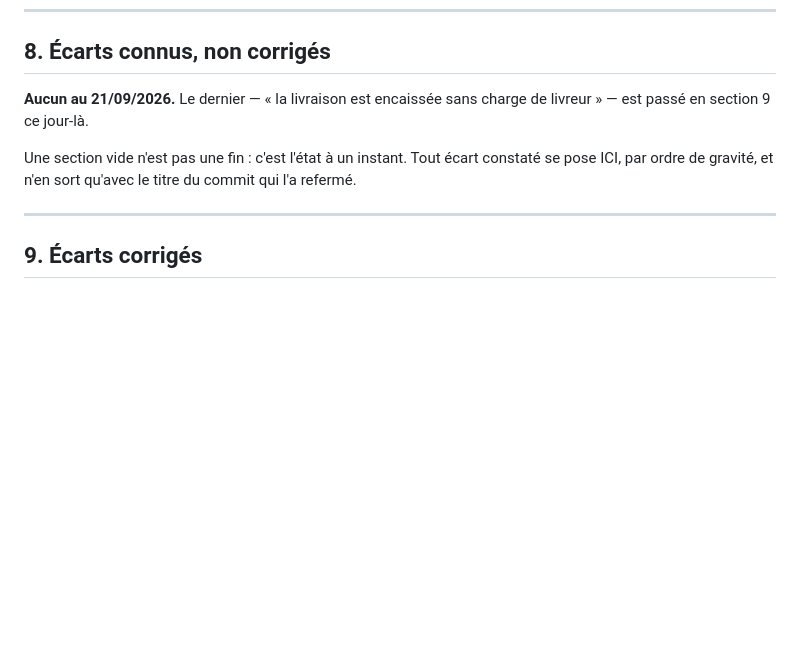
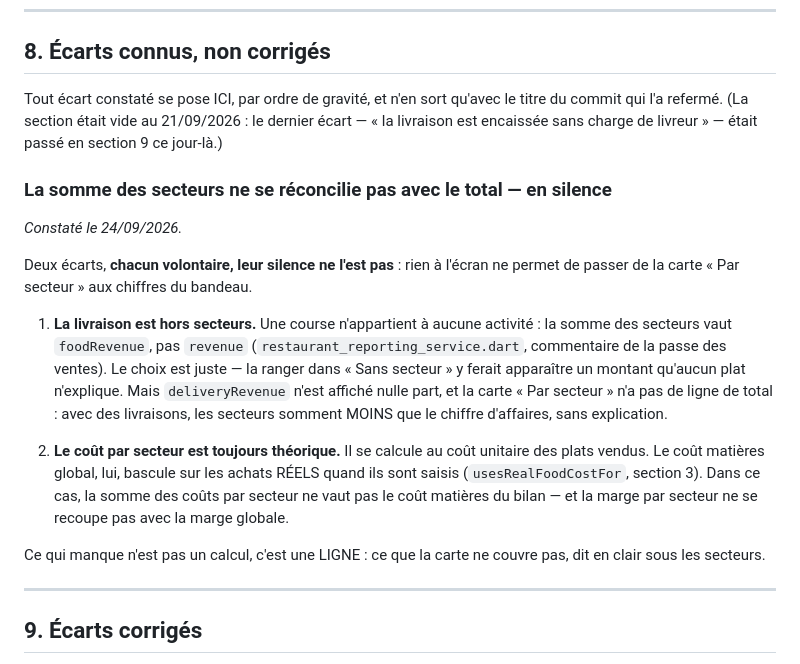
Before and after one commit to borisio94/fortress, a Markdown page: docs/fortress-definition-financiere-restaurant.md, the part around the change. Rendered like a GitHub page; blank space fills up the shorter version.

Commit message:
docs(restaurant): les écarts de somme des secteurs entrent en section 8
La livraison hors secteurs et le coût théorique par secteur face au coût
réel global : chacun est volontaire, leur silence ne l'est pas. Rien à
l'écran ne permet de réconcilier la carte « Par secteur » avec le bandeau.
Écart ouvert, non traité.

Co-Authored-By: Claude Opus 5.5 (1M context) <noreply@anthropic.com>

```diff
--- a/docs/fortress-definition-financiere-restaurant.md
+++ b/docs/fortress-definition-financiere-restaurant.md
@@ -338,12 +338,35 @@ du comptage réel.
 
 ## 8. Écarts connus, non corrigés
 
-**Aucun au 21/09/2026.** Le dernier — « la livraison est encaissée sans charge
-de livreur » — est passé en section 9 ce jour-là.
+Tout écart constaté se pose ICI, par ordre de gravité, et n'en sort qu'avec
+le titre du commit qui l'a refermé. (La section était vide au 21/09/2026 : le
+dernier écart — « la livraison est encaissée sans charge de livreur » — était
+passé en section 9 ce jour-là.)
 
-Une section vide n'est pas une fin : c'est l'état à un instant. Tout écart
-constaté se pose ICI, par ordre de gravité, et n'en sort qu'avec le titre du
-commit qui l'a refermé.
+### La somme des secteurs ne se réconcilie pas avec le total — en silence
+
+*Constaté le 24/09/2026.*
+
+Deux écarts, **chacun volontaire, leur silence ne l'est pas** : rien à l'écran
+ne permet de passer de la carte « Par secteur » aux chiffres du bandeau.
+
+1. **La livraison est hors secteurs.** Une course n'appartient à aucune
+   activité : la somme des secteurs vaut `foodRevenue`, pas `revenue`
+   (`restaurant_reporting_service.dart`, commentaire de la passe des ventes).
+   Le choix est juste — la ranger dans « Sans secteur » y ferait apparaître
+   un montant qu'aucun plat n'explique. Mais `deliveryRevenue` n'est affiché
+   nulle part, et la carte « Par secteur » n'a pas de ligne de total : avec des
+   livraisons, les secteurs somment MOINS que le chiffre d'affaires, sans
+   explication.
+
+2. **Le coût par secteur est toujours théorique.** Il se calcule au coût
+   unitaire des plats vendus. Le coût matières global, lui, bascule sur les
+   achats RÉELS quand ils sont saisis (`usesRealFoodCostFor`, section 3). Dans
+   ce cas, la somme des coûts par secteur ne vaut pas le coût matières du
+   bilan — et la marge par secteur ne se recoupe pas avec la marge globale.
+
+Ce qui manque n'est pas un calcul, c'est une LIGNE : ce que la carte ne
+couvre pas, dit en clair sous les secteurs.
 
 ---
 
```
